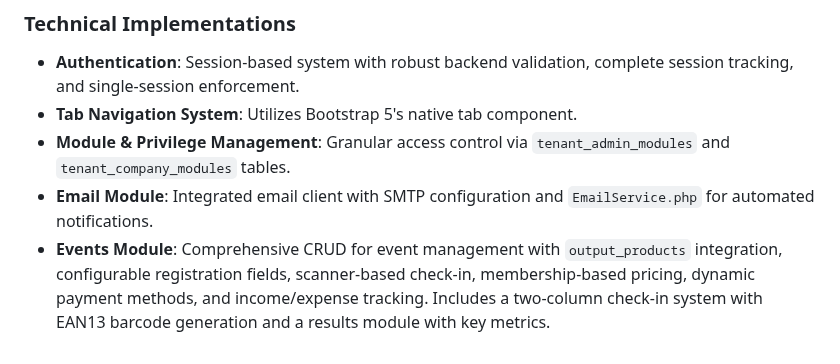
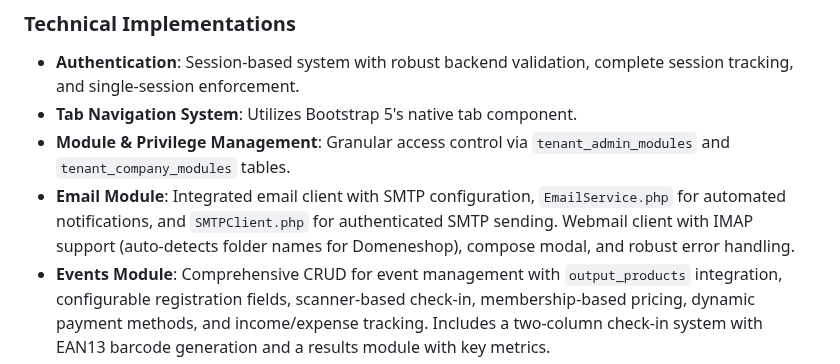
Before and after one commit to salesmanno/Super-Panel, a Markdown page: replit.md, the part around the change. GitHub-like rendering.

Commit message:
Improve email sending and receiving functionality for a more robust system
Update the email module to include authenticated SMTP sending via a new SMTPClient.php, improve IMAP folder detection, and enhance error handling across email operations.

Replit-Commit-Author: Agent
Replit-Commit-Session-Id: 742d822e-963a-4177-96c2-e8078bc35e83
Replit-Commit-Checkpoint-Type: full_checkpoint
Replit-Commit-Event-Id: 7c34209b-bbb9-4b06-a4c8-ed49e4445c8b
Replit-Commit-Screenshot-Url: https://storage.googleapis.com/screenshot-production-us-central1/c6b2a0fc-0360-42e2-8204-c8ce31e66b3f/742d822e-963a-4177-96c2-e8078bc35e83/c1kGkvZ

```diff
--- a/replit.md
+++ b/replit.md
@@ -23,7 +23,7 @@ The design prioritizes a clean, compact dashboard with a simple navigation heade
 - **Authentication**: Session-based system with robust backend validation, complete session tracking, and single-session enforcement.
 - **Tab Navigation System**: Utilizes Bootstrap 5's native tab component.
 - **Module & Privilege Management**: Granular access control via `tenant_admin_modules` and `tenant_company_modules` tables.
-- **Email Module**: Integrated email client with SMTP configuration and `EmailService.php` for automated notifications.
+- **Email Module**: Integrated email client with SMTP configuration, `EmailService.php` for automated notifications, and `SMTPClient.php` for authenticated SMTP sending. Webmail client with IMAP support (auto-detects folder names for Domeneshop), compose modal, and robust error handling.
 - **Events Module**: Comprehensive CRUD for event management with `output_products` integration, configurable registration fields, scanner-based check-in, membership-based pricing, dynamic payment methods, and income/expense tracking. Includes a two-column check-in system with EAN13 barcode generation and a results module with key metrics.
 - **Ditt Nettsted Module**: Manages website configuration from `tenant_website_config` with an admin password-protected lock.
 - **Reservation Module**: Complete reservation management with agenda/calendar views, filtering, statistics, and visual calendar-based booking.
```
